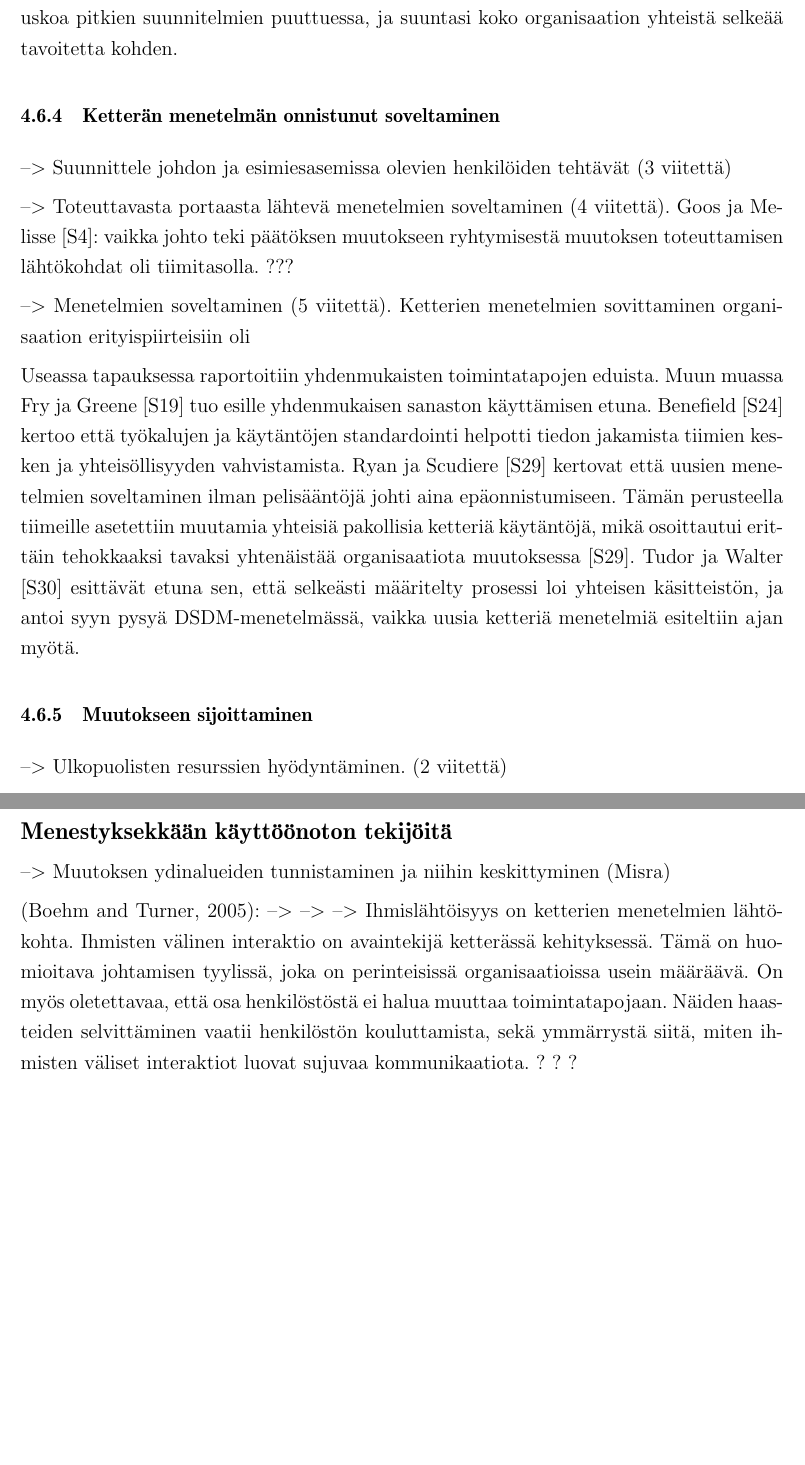
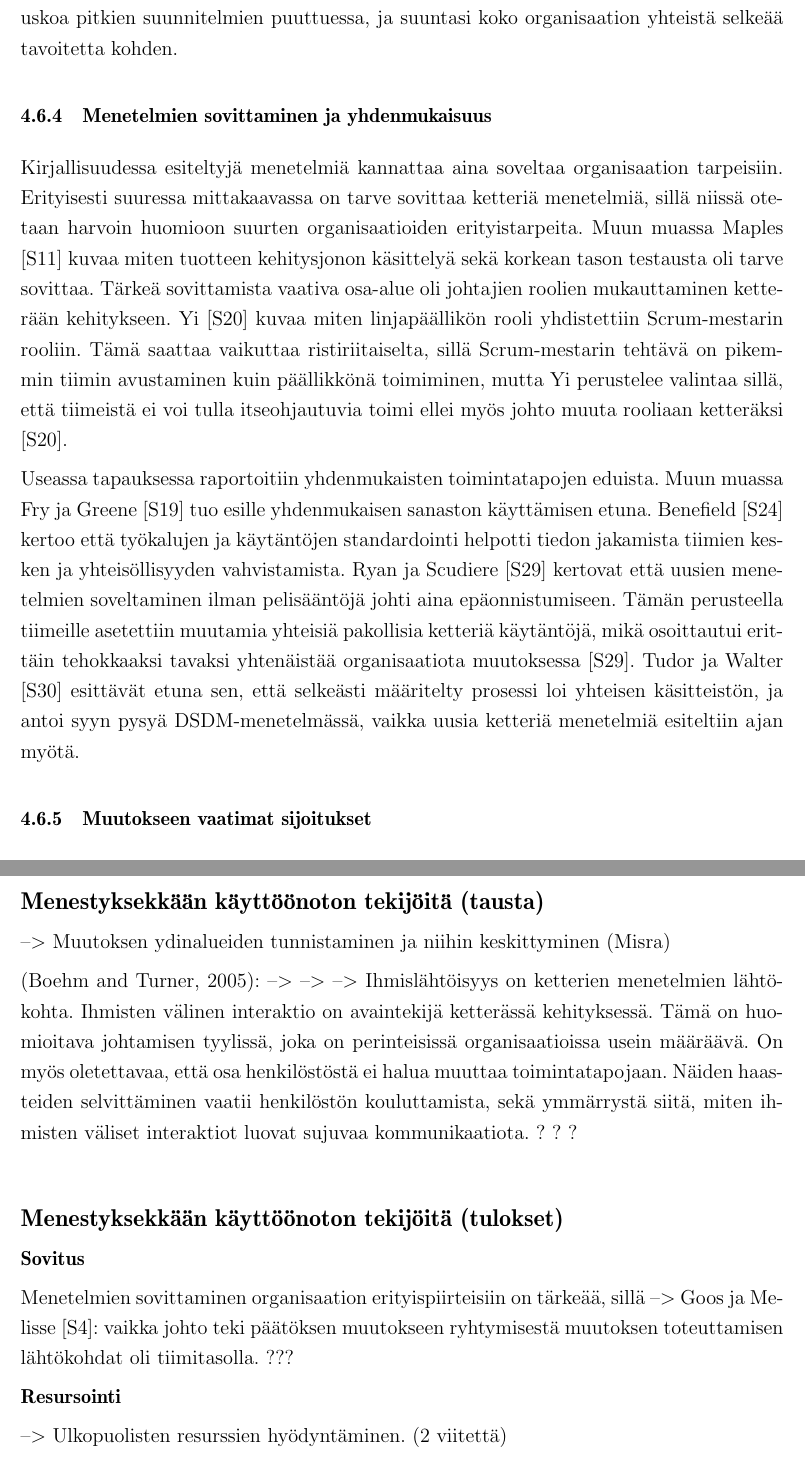
Before and after one commit to kdikert/Koulu_Kandi, a LaTeX document (tex/main.tex, which reads tex/luku_sisalto.tex): two parts of pages 24 and 28 of 33, joined at a grey line, cut so that both start at the same text, the shorter picture padded with empty space. Compiled offline with pdfLaTeX; a missing bibliography style is replaced by a similar one.

Commit message:
Results on applying methods

```diff
--- a/tex/luku_sisalto.tex
+++ b/tex/luku_sisalto.tex
@@ -847,18 +846,19 @@ Myös Ryan ja Scudiere [S29]: tiukkojen julkaisupäivien asettaminen antoi
 liiketoiminnalle uskoa pitkien suunnitelmien puuttuessa, ja suuntasi koko
 organisaation yhteistä selkeää tavoitetta kohden.
 
-\subsubsection{Ketterän menetelmän onnistunut soveltaminen}
+\subsubsection{Menetelmien sovittaminen ja yhdenmukaisuus}
 
---> Suunnittele johdon ja esimiesasemissa olevien henkilöiden tehtävät
-(3 viitettä)
-
---> Toteuttavasta portaasta lähtevä menetelmien soveltaminen (4 viitettä).
-Goos ja Melisse [S4]: vaikka johto teki päätöksen muutokseen ryhtymisestä
-muutoksen toteuttamisen lähtökohdat oli tiimitasolla. ???
-
-
---> Menetelmien soveltaminen (5 viitettä).
-Ketterien menetelmien sovittaminen organisaation erityispiirteisiin oli
+Kirjallisuudessa esiteltyjä menetelmiä kannattaa aina soveltaa organisaation
+tarpeisiin. Erityisesti suuressa mittakaavassa on tarve sovittaa ketteriä
+menetelmiä, sillä niissä otetaan harvoin huomioon suurten organisaatioiden
+erityistarpeita. Muun muassa Maples [S11] kuvaa miten tuotteen kehitysjonon
+käsittelyä sekä korkean tason testausta oli tarve sovittaa. Tärkeä sovittamista
+vaativa osa-alue oli johtajien roolien mukauttaminen ketterään kehitykseen.
+Yi [S20] kuvaa miten linjapäällikön rooli yhdistettiin Scrum-mestarin rooliin.
+Tämä saattaa vaikuttaa ristiriitaiselta, sillä Scrum-mestarin tehtävä on
+pikemmin tiimin avustaminen kuin päällikkönä toimiminen, mutta Yi perustelee
+valintaa sillä, että tiimeistä ei voi tulla itseohjautuvia toimi ellei myös
+johto muuta rooliaan ketteräksi [S20].
 
 Useassa tapauksessa raportoitiin yhdenmukaisten toimintatapojen eduista.
 Muun muassa Fry ja Greene [S19] tuo esille yhdenmukaisen sanaston käyttämisen
@@ -872,7 +872,4 @@ Walter [S30] esittävät etuna sen, että selkeästi määritelty prosessi loi
 yhteisen käsitteistön, ja antoi syyn pysyä DSDM-menetelmässä, vaikka uusia
 ketteriä menetelmiä esiteltiin ajan myötä.
 
-
-\subsubsection{Muutokseen sijoittaminen}
-
---> Ulkopuolisten resurssien hyödyntäminen. (2 viitettä)
+\subsubsection{Muutokseen vaatimat sijoitukset}
@@ -953,7 +946,7 @@ yleiseen muutoksen johtamiseen.
 
 \clearpage
 \large
-\textbf{Menestyksekkään käyttöönoton tekijöitä}
+\textbf{Menestyksekkään käyttöönoton tekijöitä (tausta)}
 \normalsize
 
 --> Muutoksen ydinalueiden tunnistaminen ja niihin keskittyminen (Misra)
@@ -966,3 +959,18 @@ myös oletettavaa, että osa henkilöstöstä ei halua muuttaa toimintatapojaan.
 Näiden haasteiden selvittäminen vaatii henkilöstön kouluttamista, sekä
 ymmärrystä siitä, miten ihmisten väliset interaktiot luovat sujuvaa
 kommunikaatiota. ? ? ?
+
+\vspace{1cm}
+\large
+\textbf{Menestyksekkään käyttöönoton tekijöitä (tulokset)}
+\normalsize
+
+\textbf{Sovitus}
+
+Menetelmien sovittaminen organisaation erityispiirteisiin on tärkeää, sillä -->
+Goos ja Melisse [S4]: vaikka johto teki päätöksen muutokseen ryhtymisestä
+muutoksen toteuttamisen lähtökohdat oli tiimitasolla. ???
+
+\textbf{Resursointi}
+
+--> Ulkopuolisten resurssien hyödyntäminen. (2 viitettä)
```
Also changed, not shown: tex/luku_sisalto.tex (21 more changed lines).
